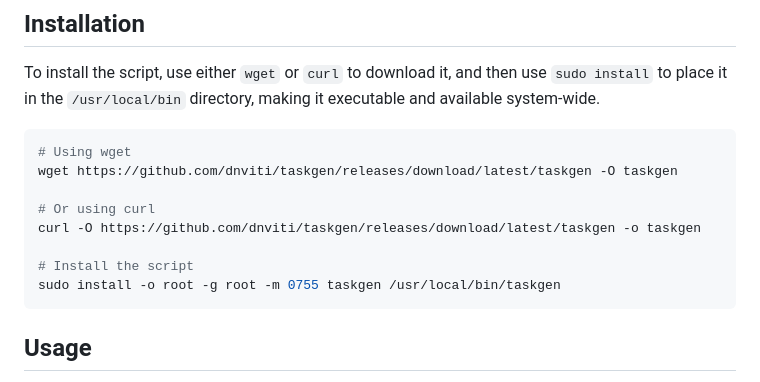
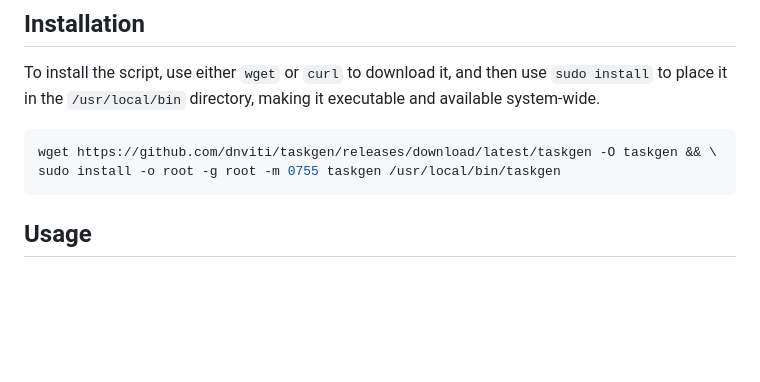
Before and after one commit to dnviti/taskgen, a Markdown page: README.md, the part around the change. GitHub-like rendering; blank space fills up the shorter version.

````diff
--- a/README.md
+++ b/README.md
@@ -20,13 +20,7 @@ Below is a sample documentation for the enhanced systemd timer and service creat
 To install the script, use either `wget` or `curl` to download it, and then use `sudo install` to place it in the `/usr/local/bin` directory, making it executable and available system-wide.
 
 ```bash
-# Using wget
-wget https://github.com/dnviti/taskgen/releases/download/latest/taskgen -O taskgen
-
-# Or using curl
-curl -O https://github.com/dnviti/taskgen/releases/download/latest/taskgen -o taskgen
-
-# Install the script
+wget https://github.com/dnviti/taskgen/releases/download/latest/taskgen -O taskgen && \
 sudo install -o root -g root -m 0755 taskgen /usr/local/bin/taskgen
 ```
 
````
